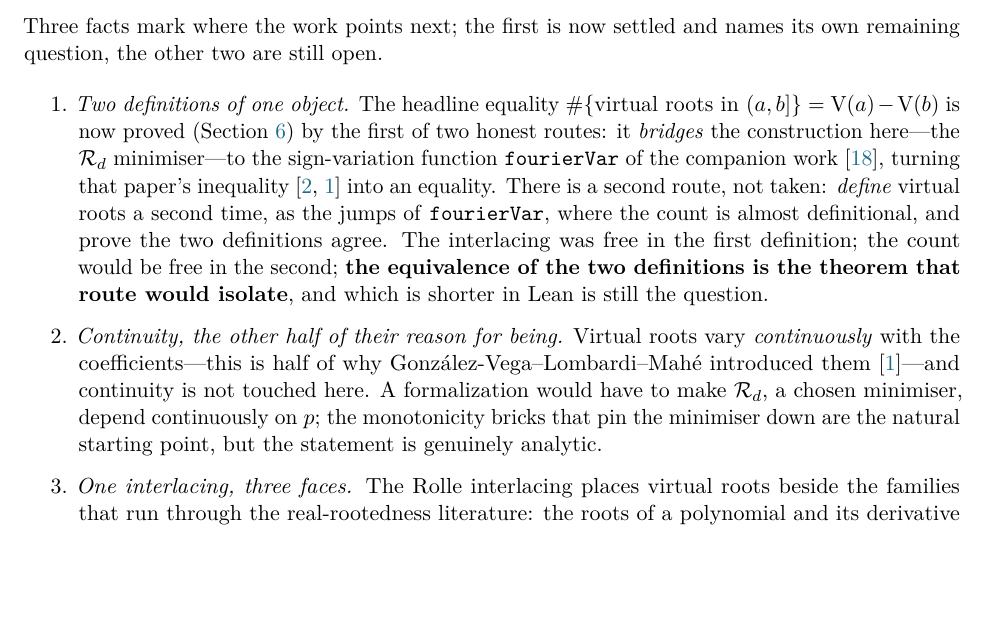
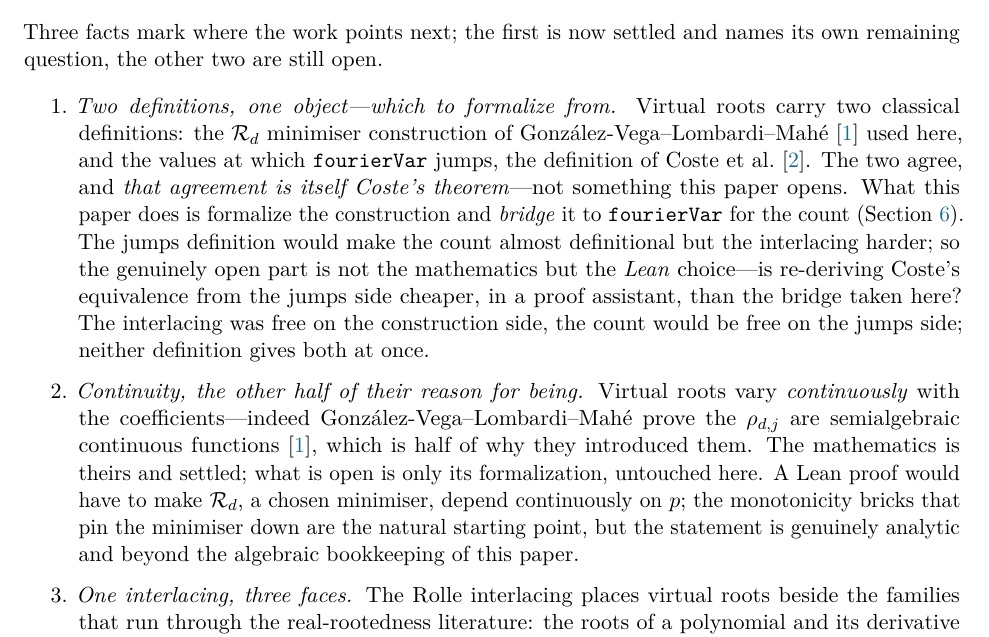
Before and after one commit to karlesmarin/godsil-gutman-lean, a LaTeX paper (virtual-roots-lean.tex): part of page 10 of 11, cut so that both start at the same text, the shorter picture padded with empty space. Compiled offline with pdfLaTeX.

Commit message:
virtual-roots paper: align Fig 4 across EN/ES + honest open-questions scope
(1) Fig 4 (bifurcation) and the two tables now [H]-pinned in EN as in ES, so the
figure sits at the end of section 7 (enables), before section 8, and the tables stay
in their own section -- EN and ES now structurally identical.
(2) Literature check on the open questions: GLM 1998 already prove virtual roots are
semialgebraic continuous (continuity is math-settled, only the Lean formalization is
open); Coste et al. 2005 DEFINE virtual roots as the fourierVar jumps and prove the
two definitions equivalent (that equivalence is Coste's theorem, not opened here).
Reworded questions 1-2 so only the Lean choice is presented as open, not the maths.

Co-Authored-By: Claude Opus 4.8 (1M context) <noreply@anthropic.com>

```diff
--- a/virtual-roots-lean.tex
+++ b/virtual-roots-lean.tex
@@ -593,20 +593,23 @@ Three facts mark where the work points next; the first is now settled and names
 question, the other two are still open.
 
 \begin{enumerate}\itemsep3pt
-\item \emph{Two definitions of one object.} The headline equality
-$\#\{\text{virtual roots in }(a,b]\}=\V(a)-\V(b)$ is now proved (Section~\ref{sec:count}) by the first
-of two honest routes: it \emph{bridges} the construction here---the $\Rd_d$ minimiser---to the
-sign-variation function \lean{fourierVar} of the companion work~\cite{bflean}, turning that paper's
-inequality~\cite{coste,glm} into an equality. There is a second route, not taken: \emph{define} virtual
-roots a second time, as the jumps of \lean{fourierVar}, where the count is almost definitional, and
-prove the two definitions agree. The interlacing was free in the first definition; the count would be
-free in the second; \textbf{the equivalence of the two definitions is the theorem that route would
-isolate}, and which is shorter in Lean is still the question.
+\item \emph{Two definitions, one object---which to formalize from.} Virtual roots carry two classical
+definitions: the $\Rd_d$ minimiser construction of Gonz\'alez-Vega--Lombardi--Mah\'e~\cite{glm} used
+here, and the values at which \lean{fourierVar} jumps, the definition of Coste et al.~\cite{coste}. The
+two agree, and \emph{that agreement is itself Coste's theorem}---not something this paper opens. What
+this paper does is formalize the construction and \emph{bridge} it to \lean{fourierVar} for the count
+(Section~\ref{sec:count}). The jumps definition would make the count almost definitional but the
+interlacing harder; so the genuinely open part is not the mathematics but the \emph{Lean} choice---is
+re-deriving Coste's equivalence from the jumps side cheaper, in a proof assistant, than the bridge taken
+here? The interlacing was free on the construction side, the count would be free on the jumps side;
+neither definition gives both at once.
 \item \emph{Continuity, the other half of their reason for being.} Virtual roots vary
-\emph{continuously} with the coefficients---this is half of why Gonz\'alez-Vega--Lombardi--Mah\'e
-introduced them~\cite{glm}---and continuity is not touched here. A formalization would have to make
-$\Rd_d$, a chosen minimiser, depend continuously on $p$; the monotonicity bricks that pin the
-minimiser down are the natural starting point, but the statement is genuinely analytic.
+\emph{continuously} with the coefficients---indeed Gonz\'alez-Vega--Lombardi--Mah\'e prove the
+$\rho_{d,j}$ are semialgebraic continuous functions~\cite{glm}, which is half of why they introduced
+them. The mathematics is theirs and settled; what is open is only its formalization, untouched here. A
+Lean proof would have to make $\Rd_d$, a chosen minimiser, depend continuously on $p$; the monotonicity
+bricks that pin the minimiser down are the natural starting point, but the statement is genuinely
+analytic and beyond the algebraic bookkeeping of this paper.
 \item \emph{One interlacing, three faces.} The Rolle interlacing places virtual roots beside the
 families that run through the real-rootedness literature: the roots of a polynomial and its
 derivative (classical Rolle~\cite{rolle}), Newton's inequalities~\cite{newton}, and the
```
Also changed, not shown: virtual-roots-lean-es.tex (+18 -15 lines), virtual-roots-lean-es.pdf, virtual-roots-lean.pdf, virtual-roots-lean.tex (6 more changed lines).
